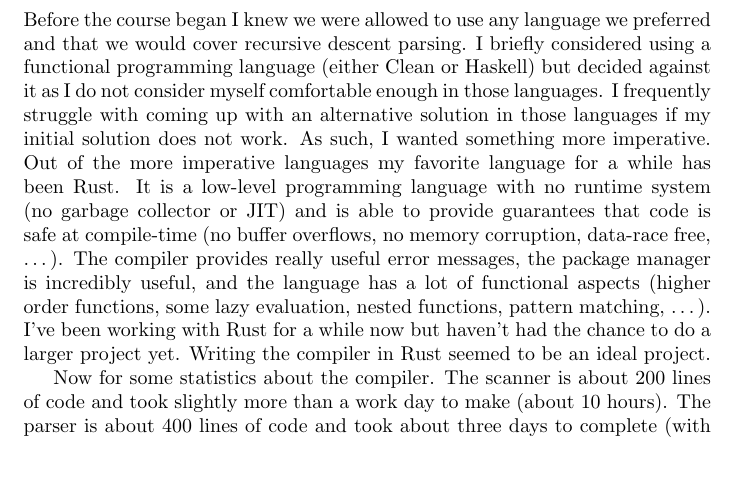
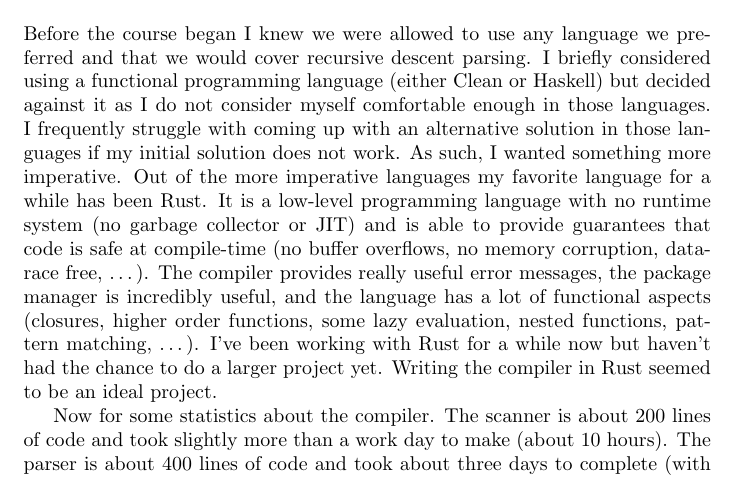
Before and after one commit to OussamaDanba/compiler-construction, a LaTeX document (report_and_presentations/report/report.tex): part of page 1 of 22, cut so that both start at the same text, the shorter picture padded with empty space. Compiled offline with pdfLaTeX.

Commit message:
Slight rewording in report

```diff
--- a/report_and_presentations/report/report.tex
+++ b/report_and_presentations/report/report.tex
@@ -25,7 +25,7 @@ The report is divided in the sections: Scanning and Parsing, Semantic Analysis,
 This report is accompanied with some programs for the compiler. These are included to show what the compiler is able to handle and some of the choices made.
 
 \section{Rust and Statistics}
-Before the course began I knew we were allowed to use any language we preferred and that we would cover recursive descent parsing. I briefly considered using a functional programming language (either Clean or Haskell) but decided against it as I do not consider myself comfortable enough in those languages. I frequently struggle with coming up with an alternative solution in those languages if my initial solution does not work. As such, I wanted something more imperative. Out of the more imperative languages my favorite language for a while has been Rust. It is a low-level programming language with no runtime system (no garbage collector or JIT) and is able to provide guarantees that code is safe at compile-time (no buffer overflows, no memory corruption, data-race free, \dots). The compiler provides really useful error messages, the package manager is incredibly useful, and the language has a lot of functional aspects (higher order functions, some lazy evaluation, nested functions, pattern matching, \dots). I've been working with Rust for a while now but haven't had the chance to do a larger project yet. Writing the compiler in Rust seemed to be an ideal project.
+Before the course began I knew we were allowed to use any language we preferred and that we would cover recursive descent parsing. I briefly considered using a functional programming language (either Clean or Haskell) but decided against it as I do not consider myself comfortable enough in those languages. I frequently struggle with coming up with an alternative solution in those languages if my initial solution does not work. As such, I wanted something more imperative. Out of the more imperative languages my favorite language for a while has been Rust. It is a low-level programming language with no runtime system (no garbage collector or JIT) and is able to provide guarantees that code is safe at compile-time (no buffer overflows, no memory corruption, data-race free, \dots). The compiler provides really useful error messages, the package manager is incredibly useful, and the language has a lot of functional aspects (closures, higher order functions, some lazy evaluation, nested functions, pattern matching, \dots). I've been working with Rust for a while now but haven't had the chance to do a larger project yet. Writing the compiler in Rust seemed to be an ideal project.
 
 Now for some statistics about the compiler. The scanner is about 200 lines of code and took slightly more than a work day to make (about 10 hours). The parser is about 400 lines of code and took about three days to complete (with another day for fixing some minor bugs and making the pretty-printer) so I would estimate that at 28 hours. Semantic analysis is about the same size at around 400 lines of code. That took about two full days of work (10-11 hours a day; I tend to prefer to work in bulk) and another slower day for a total of about 25 hours. The code generator is larger than the previous ones with about 500 lines of code. It also ended up taking most of the time with three days of actual work and another day spent thinking about the structure of everything. I would estimate that at 30 hours. The compiler extension took two long days of work and an afternoon. I would estimate that at 25 hours. It was also around 500 lines of code.
 
```
